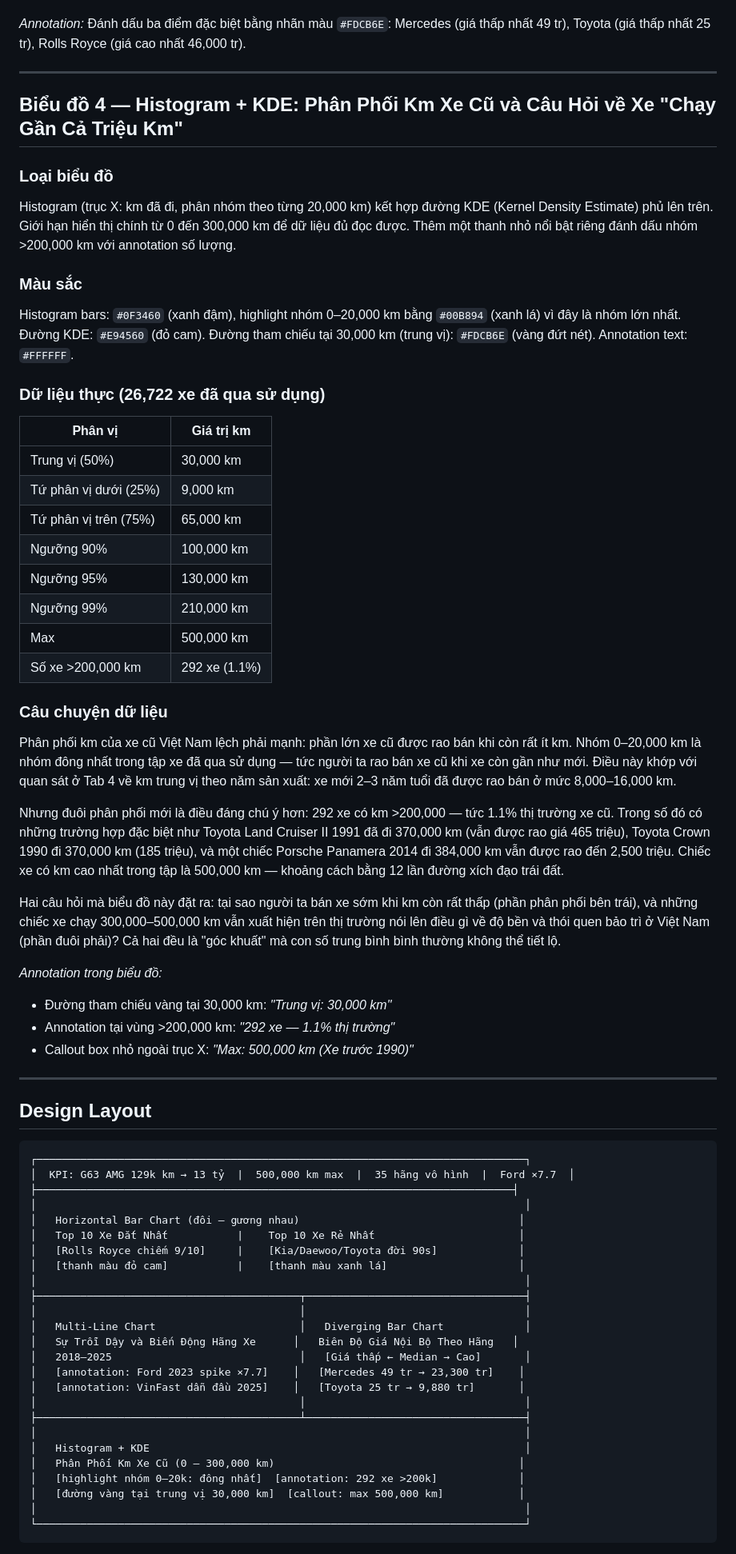
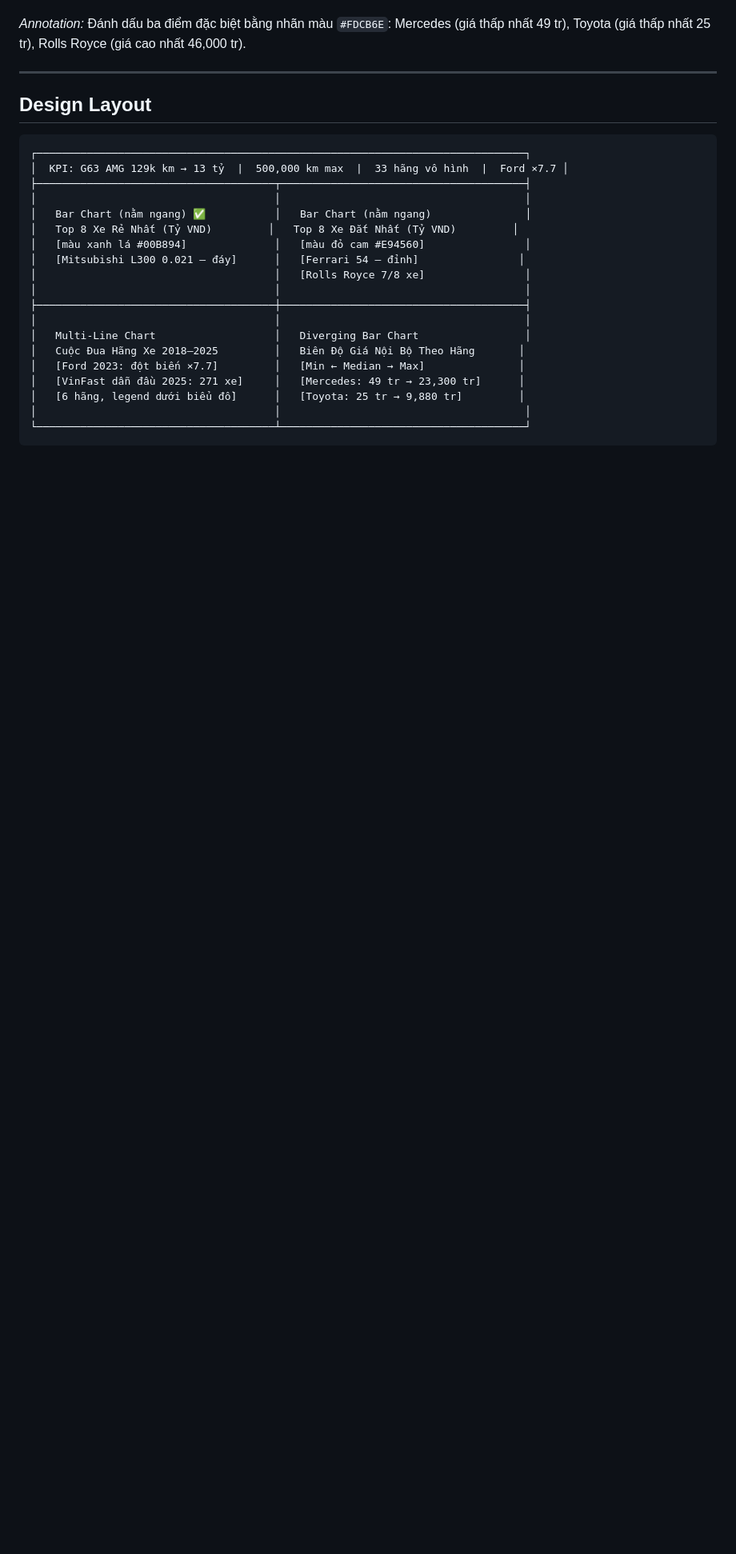
Before and after one commit to HuynhDucThinh/dv_final, a Markdown page: docs/tab05.md, the part around one of its changes. Shown at 80% size. GitHub-like rendering; blank space fills up the shorter version.

````diff
--- a/docs/tab05.md
+++ b/docs/tab05.md
@@ -148,40 +160,5 @@ Tương tự với Toyota: giá thấp nhất là 25 triệu (Toyota Cressida tr
 
 *Annotation:* Đánh dấu ba điểm đặc biệt bằng nhãn màu `#FDCB6E`: Mercedes (giá thấp nhất 49 tr), Toyota (giá thấp nhất 25 tr), Rolls Royce (giá cao nhất 46,000 tr).
-
----
-
-## Biểu đồ 4 — Histogram + KDE: Phân Phối Km Xe Cũ và Câu Hỏi về Xe "Chạy Gần Cả Triệu Km"
-
-### Loại biểu đồ
-Histogram (trục X: km đã đi, phân nhóm theo từng 20,000 km) kết hợp đường KDE (Kernel Density Estimate) phủ lên trên. Giới hạn hiển thị chính từ 0 đến 300,000 km để dữ liệu đủ đọc được. Thêm một thanh nhỏ nổi bật riêng đánh dấu nhóm >200,000 km với annotation số lượng.
-
-### Màu sắc
-Histogram bars: `#0F3460` (xanh đậm), highlight nhóm 0–20,000 km bằng `#00B894` (xanh lá) vì đây là nhóm lớn nhất. Đường KDE: `#E94560` (đỏ cam). Đường tham chiếu tại 30,000 km (trung vị): `#FDCB6E` (vàng đứt nét). Annotation text: `#FFFFFF`.
-
-### Dữ liệu thực (26,722 xe đã qua sử dụng)
-
-| Phân vị | Giá trị km |
-|---|---|
-| Trung vị (50%) | 30,000 km |
-| Tứ phân vị dưới (25%) | 9,000 km |
-| Tứ phân vị trên (75%) | 65,000 km |
-| Ngưỡng 90% | 100,000 km |
-| Ngưỡng 95% | 130,000 km |
-| Ngưỡng 99% | 210,000 km |
-| Max | 500,000 km |
-| Số xe >200,000 km | 292 xe (1.1%) |
-
-### Câu chuyện dữ liệu
-Phân phối km của xe cũ Việt Nam lệch phải mạnh: phần lớn xe cũ được rao bán khi còn rất ít km. Nhóm 0–20,000 km là nhóm đông nhất trong tập xe đã qua sử dụng — tức người ta rao bán xe cũ khi xe còn gần như mới. Điều này khớp với quan sát ở Tab 4 về km trung vị theo năm sản xuất: xe mới 2–3 năm tuổi đã được rao bán ở mức 8,000–16,000 km.
-
-Nhưng đuôi phân phối mới là điều đáng chú ý hơn: 292 xe có km >200,000 — tức 1.1% thị trường xe cũ. Trong số đó có những trường hợp đặc biệt như Toyota Land Cruiser II 1991 đã đi 370,000 km (vẫn được rao giá 465 triệu), Toyota Crown 1990 đi 370,000 km (185 triệu), và một chiếc Porsche Panamera 2014 đi 384,000 km vẫn được rao đến 2,500 triệu. Chiếc xe có km cao nhất trong tập là 500,000 km — khoảng cách bằng 12 lần đường xích đạo trái đất.
-
-Hai câu hỏi mà biểu đồ này đặt ra: tại sao người ta bán xe sớm khi km còn rất thấp (phần phân phối bên trái), và những chiếc xe chạy 300,000–500,000 km vẫn xuất hiện trên thị trường nói lên điều gì về độ bền và thói quen bảo trì ở Việt Nam (phần đuôi phải)? Cả hai đều là "góc khuất" mà con số trung bình bình thường không thể tiết lộ.
-
-*Annotation trong biểu đồ:*
-- Đường tham chiếu vàng tại 30,000 km: *"Trung vị: 30,000 km"*
-- Annotation tại vùng >200,000 km: *"292 xe — 1.1% thị trường"*
-- Callout box nhỏ ngoài trục X: *"Max: 500,000 km (Xe trước 1990)"*
 
 ---
 
@@ -189,29 +166,23 @@ Hai câu hỏi mà biểu đồ này đặt ra: tại sao người ta bán xe s
 
 ```
 ┌──────────────────────────────────────────────────────────────────────────────┐
-│  KPI: G63 AMG 129k km → 13 tỷ  |  500,000 km max  |  35 hãng vô hình  |  Ford ×7.7  │
-├────────────────────────────────────────────────────────────────────────────┤
-│                                                                              │
-│   Horizontal Bar Chart (đôi — gương nhau)                                   │
-│   Top 10 Xe Đắt Nhất           |    Top 10 Xe Rẻ Nhất                       │
-│   [Rolls Royce chiếm 9/10]     |    [Kia/Daewoo/Toyota đời 90s]             │
-│   [thanh màu đỏ cam]           |    [thanh màu xanh lá]                     │
-│                                                                              │
-├──────────────────────────────────────────┬───────────────────────────────────┤
-│                                          │                                   │
-│   Multi-Line Chart                       │   Diverging Bar Chart             │
-│   Sự Trỗi Dậy và Biến Động Hãng Xe      │   Biên Độ Giá Nội Bộ Theo Hãng   │
-│   2018–2025                              │   [Giá thấp ← Median → Cao]       │
-│   [annotation: Ford 2023 spike ×7.7]    │   [Mercedes 49 tr → 23,300 tr]    │
-│   [annotation: VinFast dẫn đầu 2025]    │   [Toyota 25 tr → 9,880 tr]       │
-│                                          │                                   │
-├──────────────────────────────────────────┴───────────────────────────────────┤
-│                                                                              │
-│   Histogram + KDE                                                            │
-│   Phân Phối Km Xe Cũ (0 – 300,000 km)                                       │
-│   [highlight nhóm 0–20k: đông nhất]  [annotation: 292 xe >200k]             │
-│   [đường vàng tại trung vị 30,000 km]  [callout: max 500,000 km]            │
-│                                                                              │
-└──────────────────────────────────────────────────────────────────────────────┘
+│  KPI: G63 AMG 129k km → 13 tỷ  |  500,000 km max  |  33 hãng vô hình  |  Ford ×7.7 │
+├──────────────────────────────────────┬───────────────────────────────────────┤
+│                                      │                                       │
+│   Bar Chart (nằm ngang) ✅           │   Bar Chart (nằm ngang)               │
+│   Top 8 Xe Rẻ Nhất (Tỷ VND)         │   Top 8 Xe Đắt Nhất (Tỷ VND)         │
+│   [màu xanh lá #00B894]              │   [màu đỏ cam #E94560]                │
+│   [Mitsubishi L300 0.021 — đáy]      │   [Ferrari 54 — đỉnh]                │
+│                                      │   [Rolls Royce 7/8 xe]                │
+│                                      │                                       │
+├──────────────────────────────────────┼───────────────────────────────────────┤
+│                                      │                                       │
+│   Multi-Line Chart                   │   Diverging Bar Chart                 │
+│   Cuộc Đua Hãng Xe 2018–2025         │   Biên Độ Giá Nội Bộ Theo Hãng       │
+│   [Ford 2023: đột biến ×7.7]         │   [Min ← Median → Max]               │
+│   [VinFast dẫn đầu 2025: 271 xe]     │   [Mercedes: 49 tr → 23,300 tr]      │
+│   [6 hãng, legend dưới biểu đồ]      │   [Toyota: 25 tr → 9,880 tr]         │
+│                                      │                                       │
+└──────────────────────────────────────┴───────────────────────────────────────┘
 ```
 
````
Also changed, not shown: other parts of docs/tab05.md (+84 -66 lines).
